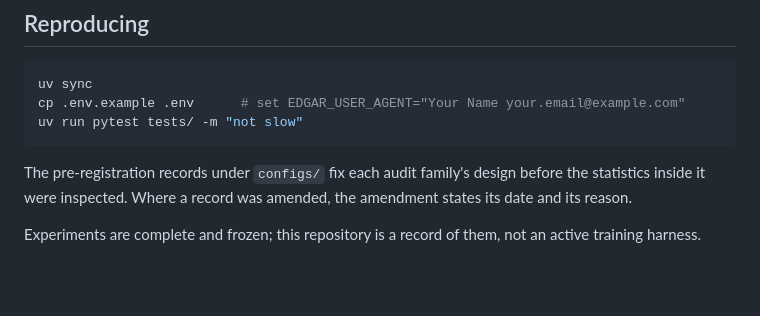
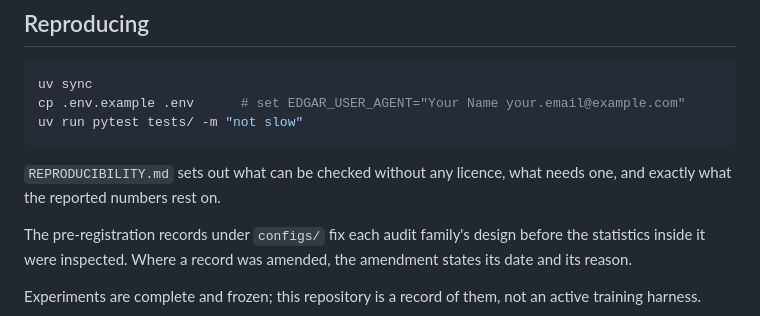
Before and after one commit to Beiciccc/sp500vol-bench, a Markdown page: README.md, the part around the change. Rendered like a GitHub page; blank space fills up the shorter version.

````diff
--- a/README.md
+++ b/README.md
@@ -110,6 +110,9 @@ cp .env.example .env      # set EDGAR_USER_AGENT="Your Name your.email@example.c
 uv run pytest tests/ -m "not slow"
 ```
 
+`REPRODUCIBILITY.md` sets out what can be checked without any licence, what
+needs one, and exactly what the reported numbers rest on.
+
 The pre-registration records under `configs/` fix each audit family's design
 before the statistics inside it were inspected. Where a record was amended, the
 amendment states its date and its reason.
````
Also changed, not shown: REPRODUCIBILITY.md (added, +97 -0 lines).
